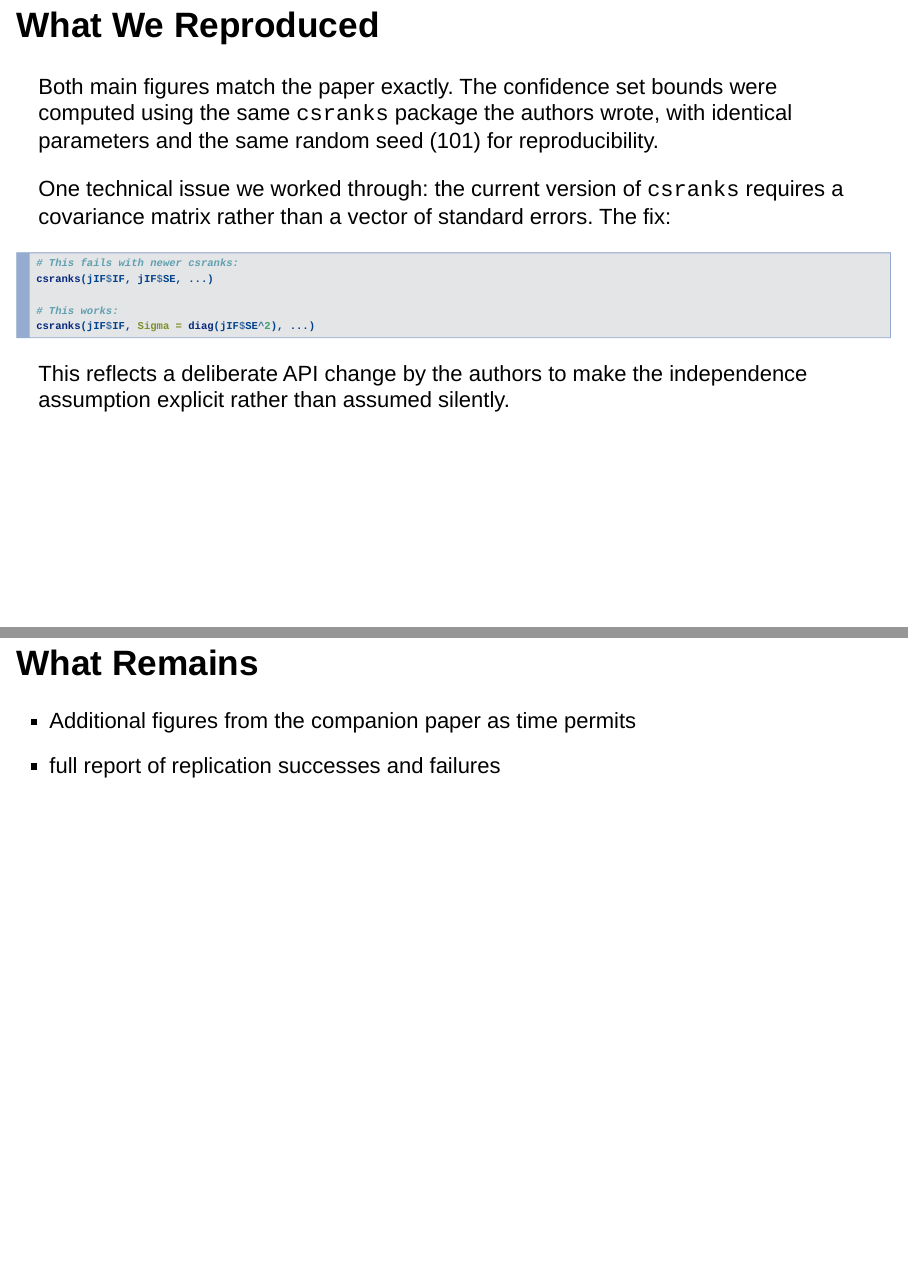
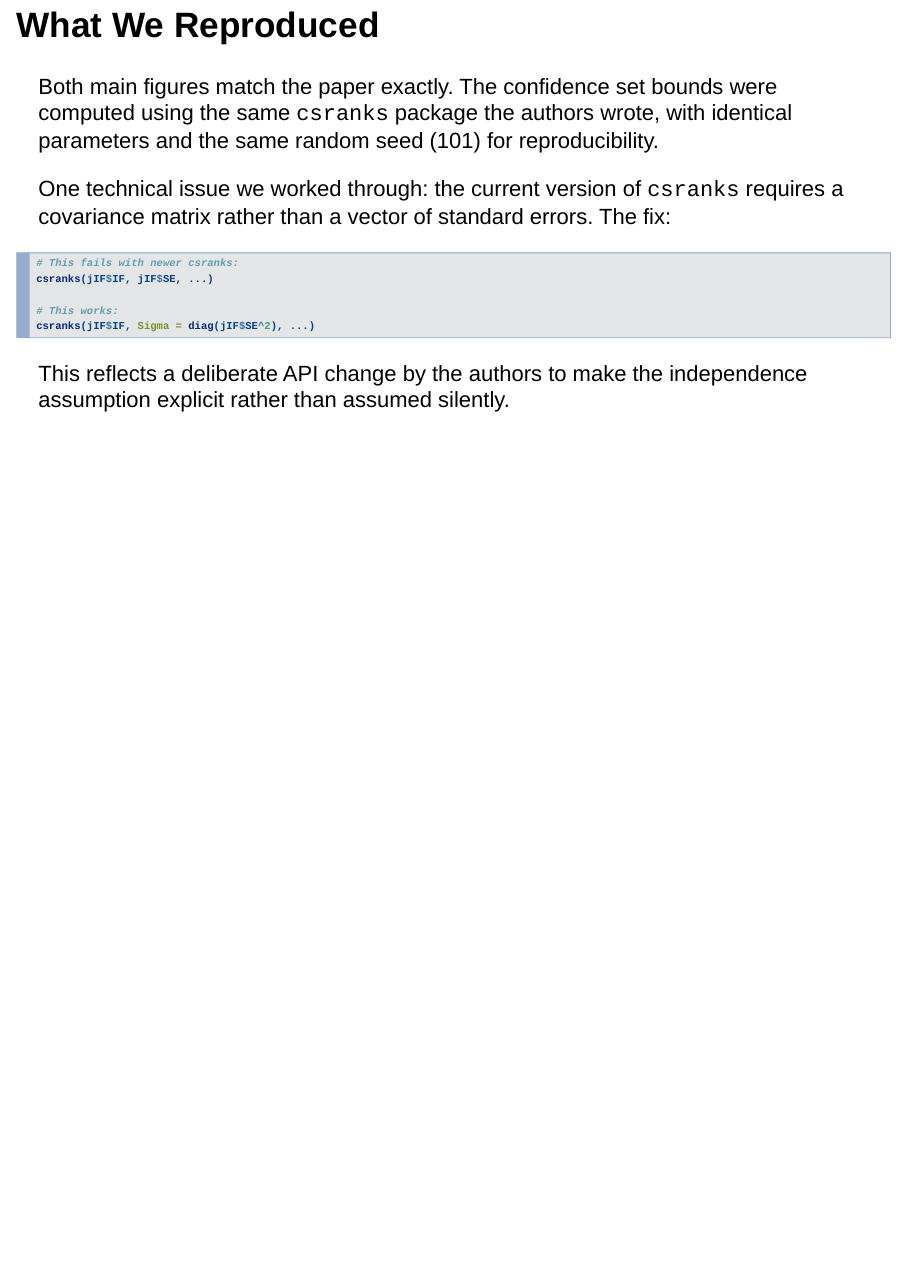
Before and after one commit to Lambcast/ECON687, an R Markdown document (report/presentation.Rmd): pages 34 and 35 of 35 before the commit and page 34 of 34 after it, the two joined at a grey line. Rendered offline with R 4.5, knitr and Pandoc, with nearby package versions; drawn as Slidy slides in place of the format the file asks for; some code elsewhere in the file could not run offline.

Commit message:
deleted last slide

```diff
--- a/report/presentation.Rmd
+++ b/report/presentation.Rmd
@@ -626,8 +626,3 @@ csranks(jIF$IF, Sigma = diag(jIF$SE^2), ...)
 
 This reflects a deliberate API change by the authors to make the independence
 assumption explicit rather than assumed silently.
-
-## What Remains
-
-- Additional figures from the companion paper as time permits
-- full report of replication successes and failures
```
Also changed, not shown: report/presentation.html.
